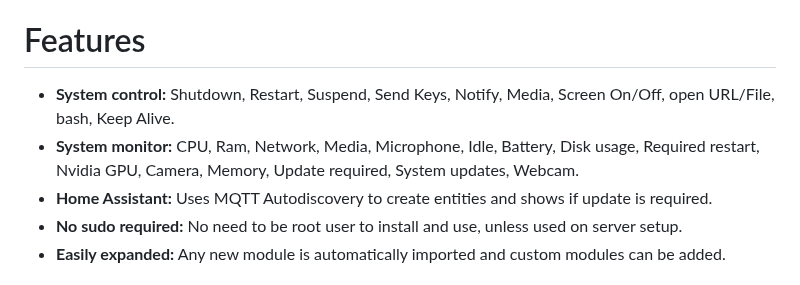
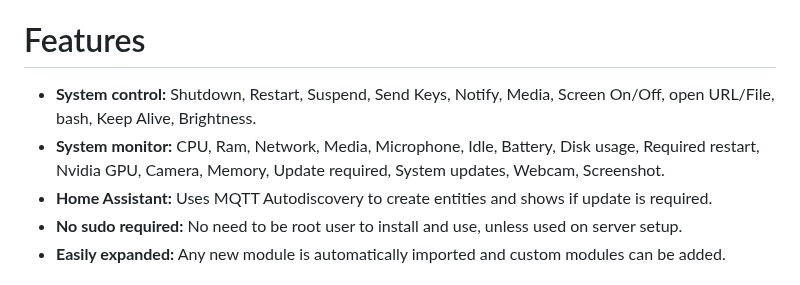
Before and after one commit to bkbilly/lnxlink, a Markdown page: README.md, the part around the change. GitHub-like rendering.

Commit message:
Add new modules

```diff
--- a/README.md
+++ b/README.md
@@ -20,8 +20,8 @@ It's very usefull for remote controling a linux PC, receiving notifications and
 
 
 # Features
- - **System control:** Shutdown, Restart, Suspend, Send Keys, Notify, Media, Screen On/Off, open URL/File, bash, Keep Alive.
- - **System monitor:** CPU, Ram, Network, Media, Microphone, Idle, Battery, Disk usage, Required restart, Nvidia GPU, Camera, Memory, Update required, System updates, Webcam.
+ - **System control:** Shutdown, Restart, Suspend, Send Keys, Notify, Media, Screen On/Off, open URL/File, bash, Keep Alive, Brightness.
+ - **System monitor:** CPU, Ram, Network, Media, Microphone, Idle, Battery, Disk usage, Required restart, Nvidia GPU, Camera, Memory, Update required, System updates, Webcam, Screenshot.
  - **Home Assistant:** Uses MQTT Autodiscovery to create entities and shows if update is required.
  - **No sudo required:** No need to be root user to install and use, unless used on server setup.
  - **Easily expanded:** Any new module is automatically imported and custom modules can be added.
```
